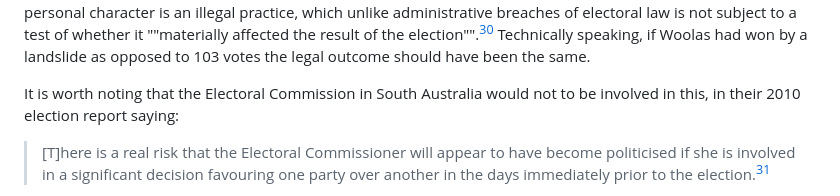
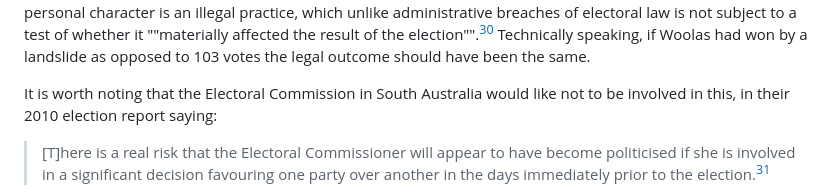
Before and after one commit to ajparsons/sp_alexparsons, a Markdown page: _docs/free-and-fair/document.md, the part around the change printed below. Drawn GitHub-style.

Commit message:
fix formatting

```diff
--- a/_docs/free-and-fair/document.md
+++ b/_docs/free-and-fair/document.md
@@ -212,7 +212,7 @@ After the election the Court of Disputed Returns can declare an election void ""
 [^0]: [Electoral Act 1985, South Australia, s 107](http://www.austlii.edu.au/au/legis/sa/consol_act/ea1985103/s107.html)
 [^1]: Law Commission, [Electoral Law: An Interim Report](http://www.lawcom.gov.uk/wp-content/uploads/2016/02/electoral_law_interim_report.pdf), 2016, 13.3 (pg 168)
 
-It is worth noting that the Electoral Commission in South Australia would not to be involved in this, in their 2010 election report saying:
+It is worth noting that the Electoral Commission in South Australia would like not to be involved in this, in their 2010 election report saying:
 
 >[T]here is a real risk that the Electoral Commissioner will appear to have become politicised if she is involved in a significant decision favouring one party over another in the days immediately prior to the election.[^1]
 
```
Also changed, not shown: other parts of _docs/free-and-fair/document.md (+1 -1 lines).
